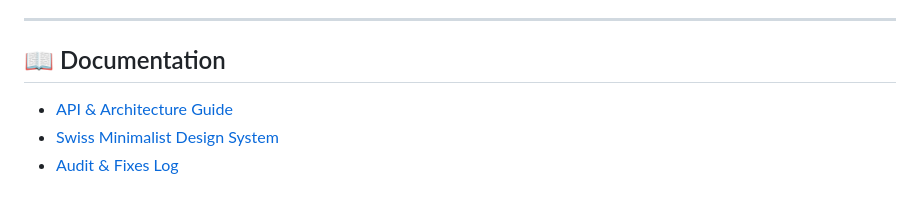
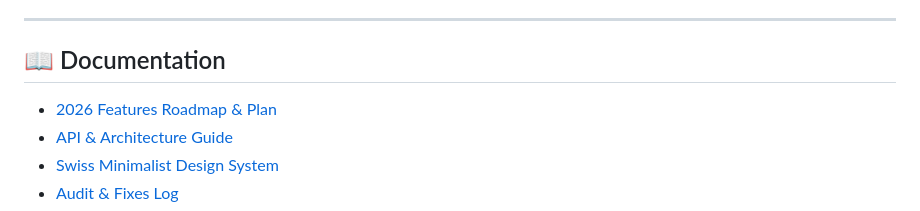
Before and after one commit to AmiNilay/izero-pdf-toolkit, a Markdown page: README.md, the part around the change. Drawn GitHub-style.

Commit message:
docs: create 2026-era phased features roadmap and tracking plan

```diff
--- a/README.md
+++ b/README.md
@@ -113,6 +113,7 @@ Open `http://localhost:8000` in any modern web browser.
 
 ## 📖 Documentation
 
+- [2026 Features Roadmap & Plan](docs/features-plan-2026.md)
 - [API & Architecture Guide](docs/api.md)
 - [Swiss Minimalist Design System](docs/swiss-minimalist-design.md)
 - [Audit & Fixes Log](docs/audit-and-fixes.md)
```
Also changed, not shown: docs/features-plan-2026.md (added, +207 -0 lines).
